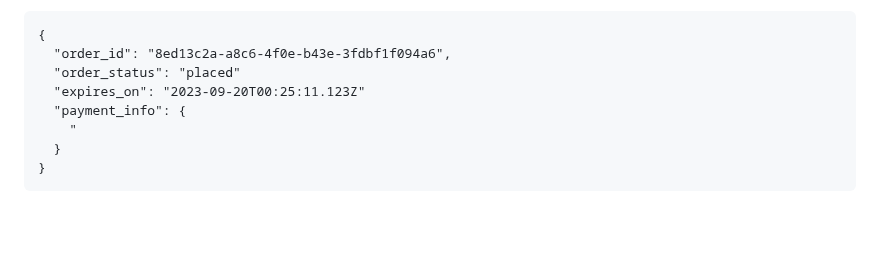
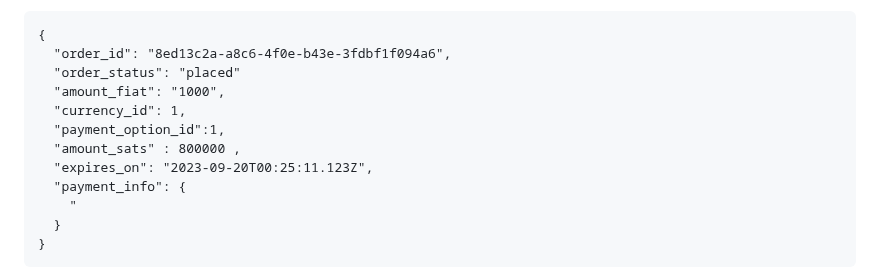
Before and after one commit to breez/fiatlink, a Markdown page: FLS01/README.md, the part around the change. Drawn GitHub-style; blank space fills up the shorter version.

Commit message:
returning amount_fiat, currency_id, payment_option_id and amount_sats
We recommend returning amount_fiat, currency_id, payment_option_id and amount_sats here.

```diff
--- a/FLS01/README.md
+++ b/FLS01/README.md
@@ -172,7 +172,11 @@ Response:
 {
   "order_id": "8ed13c2a-a8c6-4f0e-b43e-3fdbf1f094a6",
   "order_status": "placed"
-  "expires_on": "2023-09-20T00:25:11.123Z"
+  "amount_fiat": "1000",
+  "currency_id": 1,
+  "payment_option_id":1,
+  "amount_sats" : 800000 ,
+  "expires_on": "2023-09-20T00:25:11.123Z",
   "payment_info": {
     "
   }
```
